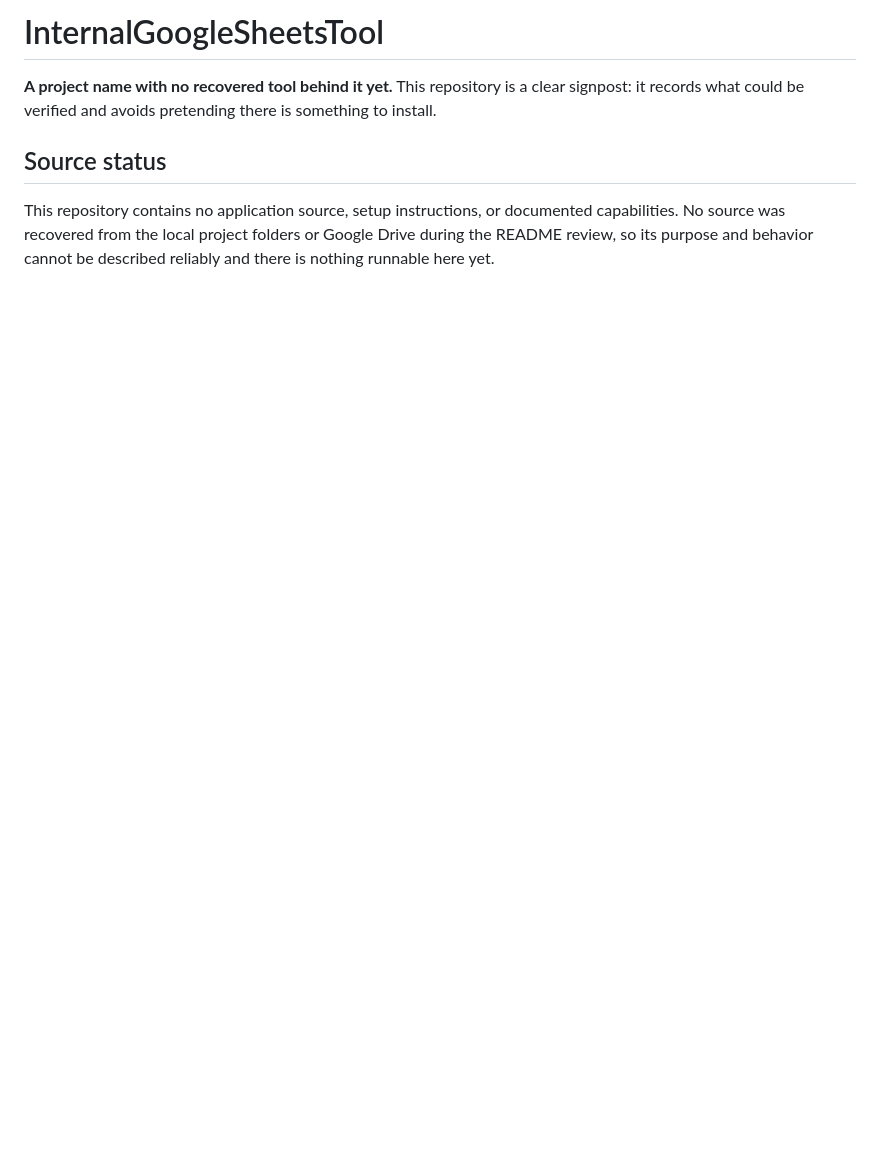
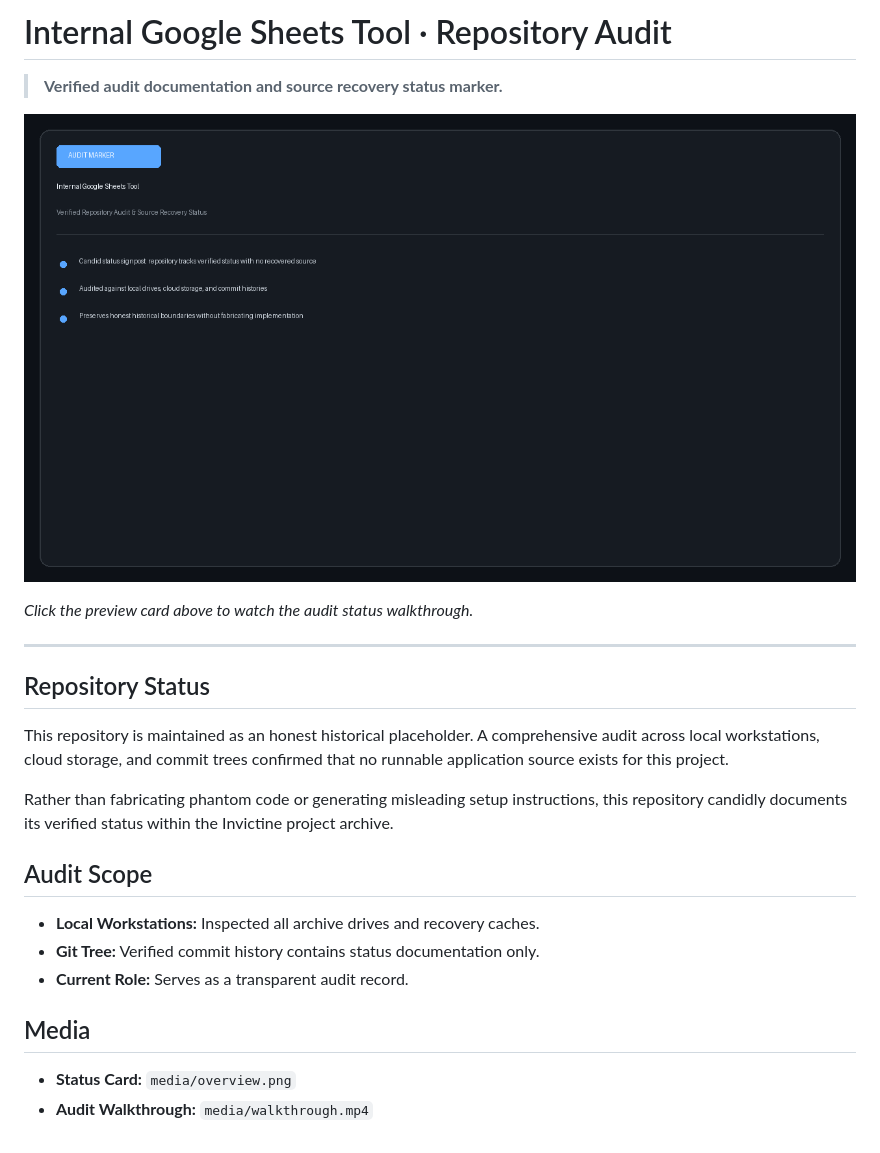
Before and after one commit to Invictine/InternalGoogleSheetsTool, a Markdown page: README.md, the part around the change. Rendered like a GitHub page; pictures changed too: media/overview.png (added); blank space fills up the shorter version.

Commit message:
docs: refresh README with product-specific builder copy and media walkthrough

```diff
--- a/README.md
+++ b/README.md
@@ -1,7 +1,26 @@
-# InternalGoogleSheetsTool
+# Internal Google Sheets Tool · Repository Audit
 
-**A project name with no recovered tool behind it yet.** This repository is a clear signpost: it records what could be verified and avoids pretending there is something to install.
+> **Verified audit documentation and source recovery status marker.**
 
-## Source status
+[![Audit Status Overview](media/overview.png)](media/walkthrough.mp4)
 
-This repository contains no application source, setup instructions, or documented capabilities. No source was recovered from the local project folders or Google Drive during the README review, so its purpose and behavior cannot be described reliably and there is nothing runnable here yet.
+*Click the preview card above to watch the audit status walkthrough.*
+
+---
+
+## Repository Status
+
+This repository is maintained as an honest historical placeholder. A comprehensive audit across local workstations, cloud storage, and commit trees confirmed that no runnable application source exists for this project.
+
+Rather than fabricating phantom code or generating misleading setup instructions, this repository candidly documents its verified status within the Invictine project archive.
+
+## Audit Scope
+
+- **Local Workstations:** Inspected all archive drives and recovery caches.
+- **Git Tree:** Verified commit history contains status documentation only.
+- **Current Role:** Serves as a transparent audit record.
+
+## Media
+
+- **Status Card:** `media/overview.png`
+- **Audit Walkthrough:** `media/walkthrough.mp4`
```
Also changed, not shown: media/poster.png (added), 1 other file.
